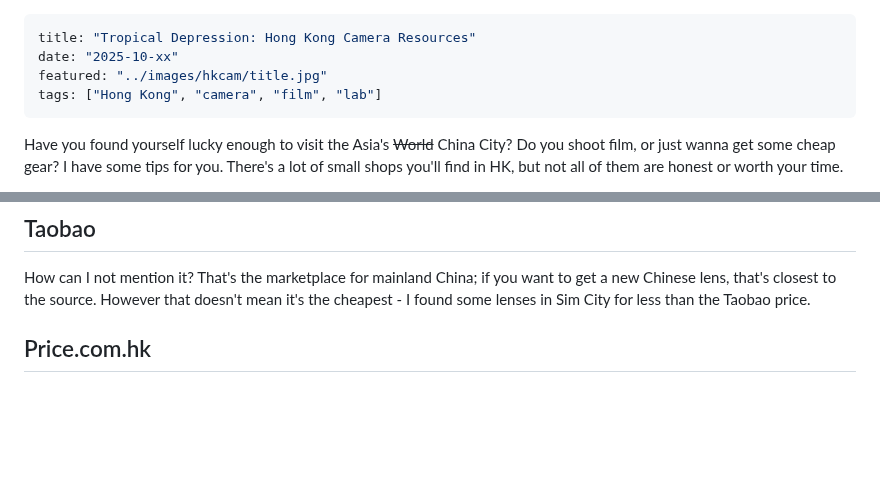
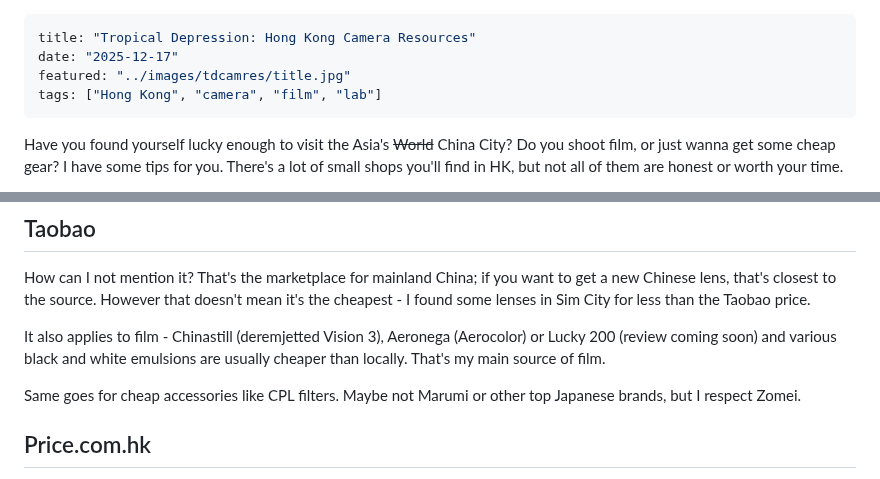
Before and after one commit to Spaqin/spaq-in, a Markdown page: src/posts/tropical-depression-camera-resources.md, 2 parts joined by grey strips. Drawn GitHub-style; blank space fills up the shorter version.

```diff
--- a/src/posts/tropical-depression-camera-resources.md
+++ b/src/posts/tropical-depression-camera-resources.md
@@ -1,7 +1,7 @@
 ---
 title: "Tropical Depression: Hong Kong Camera Resources"
-date: "2025-10-xx"
-featured: "../images/hkcam/title.jpg"
+date: "2025-12-17"
+featured: "../images/tdcamres/title.jpg"
 tags: ["Hong Kong", "camera", "film", "lab"]
 ---
 
@@ -120,6 +140,10 @@ Link: https://www.dcfever.com
 
 How can I not mention it? That's the marketplace for mainland China; if you want to get a new Chinese lens, that's closest to the source. However that doesn't mean it's the cheapest - I found some lenses in Sim City for less than the Taobao price.
 
+It also applies to film - Chinastill (deremjetted Vision 3), Aeronega (Aerocolor) or Lucky 200 (review coming soon) and various black and white emulsions are usually cheaper than locally. That's my main source of film.
+
+Same goes for cheap accessories like CPL filters. Maybe not Marumi or other top Japanese brands, but I respect Zomei.
+
 ## Price.com.hk
 
 It's a price comparison site, and it does list the shops and whatnot, but it doesn't deal with sales directly. Contact the shops to ask if they really have the thing you want in stock - they usually don't.
```
Also changed, not shown: other parts of src/posts/tropical-depression-camera-resources.md (+24 -0 lines).
